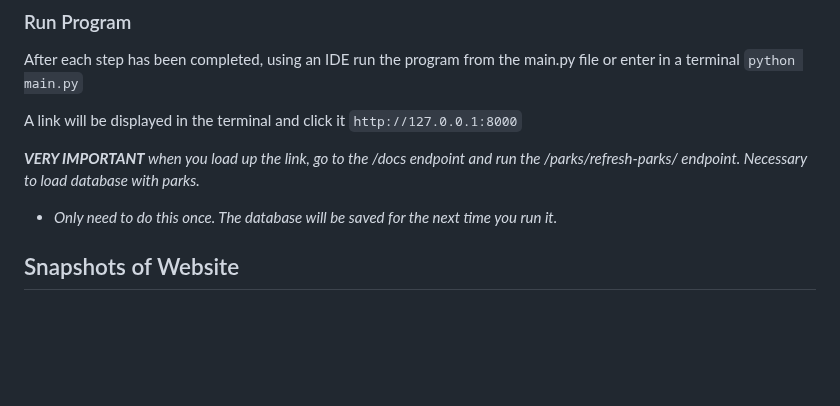
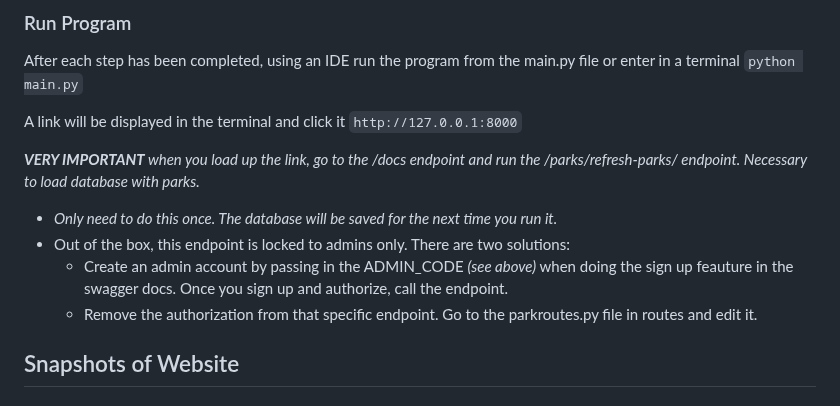
Before and after one commit to CarloVelarde/ParkFinder, a Markdown page: Readme.md, the part around the change. Drawn GitHub-style; blank space fills up the shorter version.

```diff
--- a/Readme.md
+++ b/Readme.md
@@ -56,6 +56,9 @@ A link will be displayed in the terminal and click it `http://127.0.0.1:8000`
 
 *__VERY IMPORTANT__ when you load up the link, go to the /docs endpoint and run the /parks/refresh-parks/ endpoint. Necessary to load database with parks.*
    * *Only need to do this once. The database will be saved for the next time you run it.*
+   * Out of the box, this endpoint is locked to admins only. There are two solutions:
+        * Create an admin account by passing in the ADMIN_CODE *(see above)* when doing the sign up feauture in the swagger docs. Once you sign up and authorize, call the endpoint.
+        * Remove the authorization from that specific endpoint. Go to the parkroutes.py file in routes and edit it.
 
 
 ## Snapshots of Website
```
